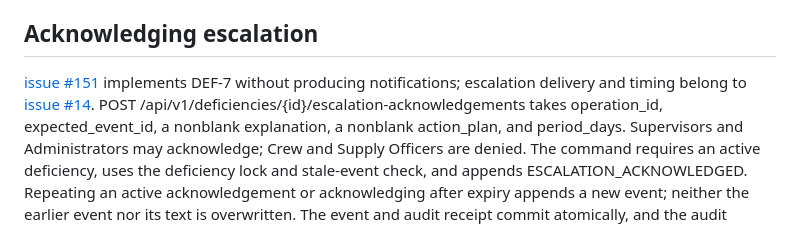
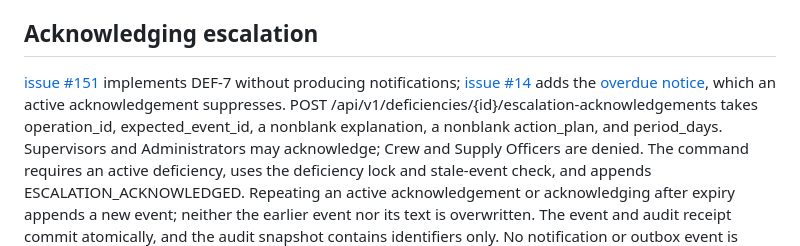
Before and after one commit to JustApu/CheckYourAmbulance, a Markdown page: docs/deficiencies.md, the part around the change. GitHub-like rendering.

```diff
--- a/docs/deficiencies.md
+++ b/docs/deficiencies.md
@@ -742,8 +742,8 @@ malformed anyway makes the reader answer `503` rather than fail.
 
 ## Acknowledging escalation
 
-[issue #151](https://github.com/JustApu/CheckYourAmbulance-archive/issues/151) implements DEF-7 without producing notifications; escalation delivery and timing belong
-to [issue #14](https://github.com/JustApu/CheckYourAmbulance/issues/14). POST /api/v1/deficiencies/{id}/escalation-acknowledgements takes operation_id,
+[issue #151](https://github.com/JustApu/CheckYourAmbulance-archive/issues/151) implements DEF-7 without producing notifications; [issue #14](https://github.com/JustApu/CheckYourAmbulance/issues/14)
+adds the [overdue notice](notifications.md#overdue-deadlines), which an active acknowledgement suppresses. POST /api/v1/deficiencies/{id}/escalation-acknowledgements takes operation_id,
 expected_event_id, a nonblank explanation, a nonblank action_plan, and period_days. Supervisors
 and Administrators may acknowledge; Crew and Supply Officers are denied. The command requires an
 active deficiency, uses the deficiency lock and stale-event check, and appends
```
Also changed, not shown: README.md (+1 -1 lines), docs/vehicle-status.md (+2 -2 lines).
